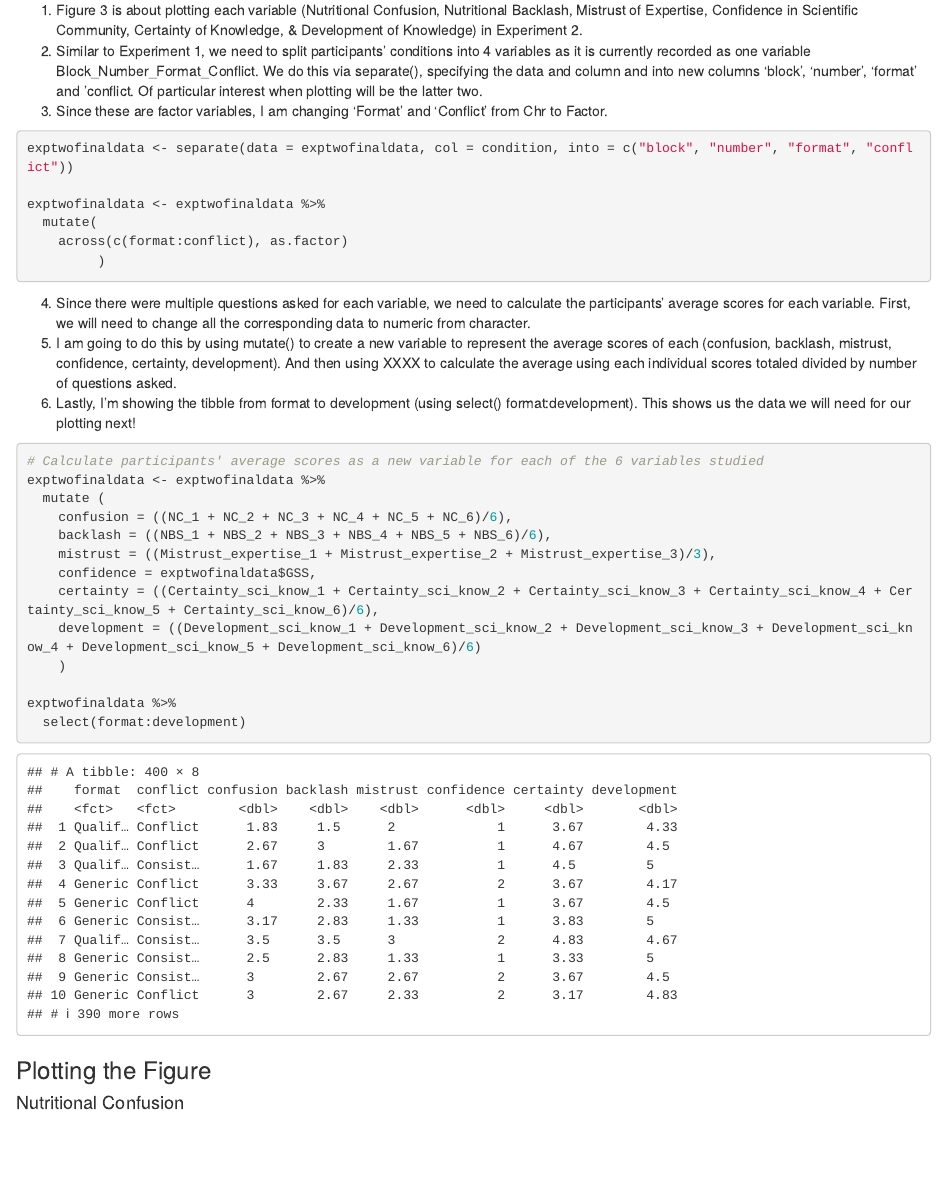
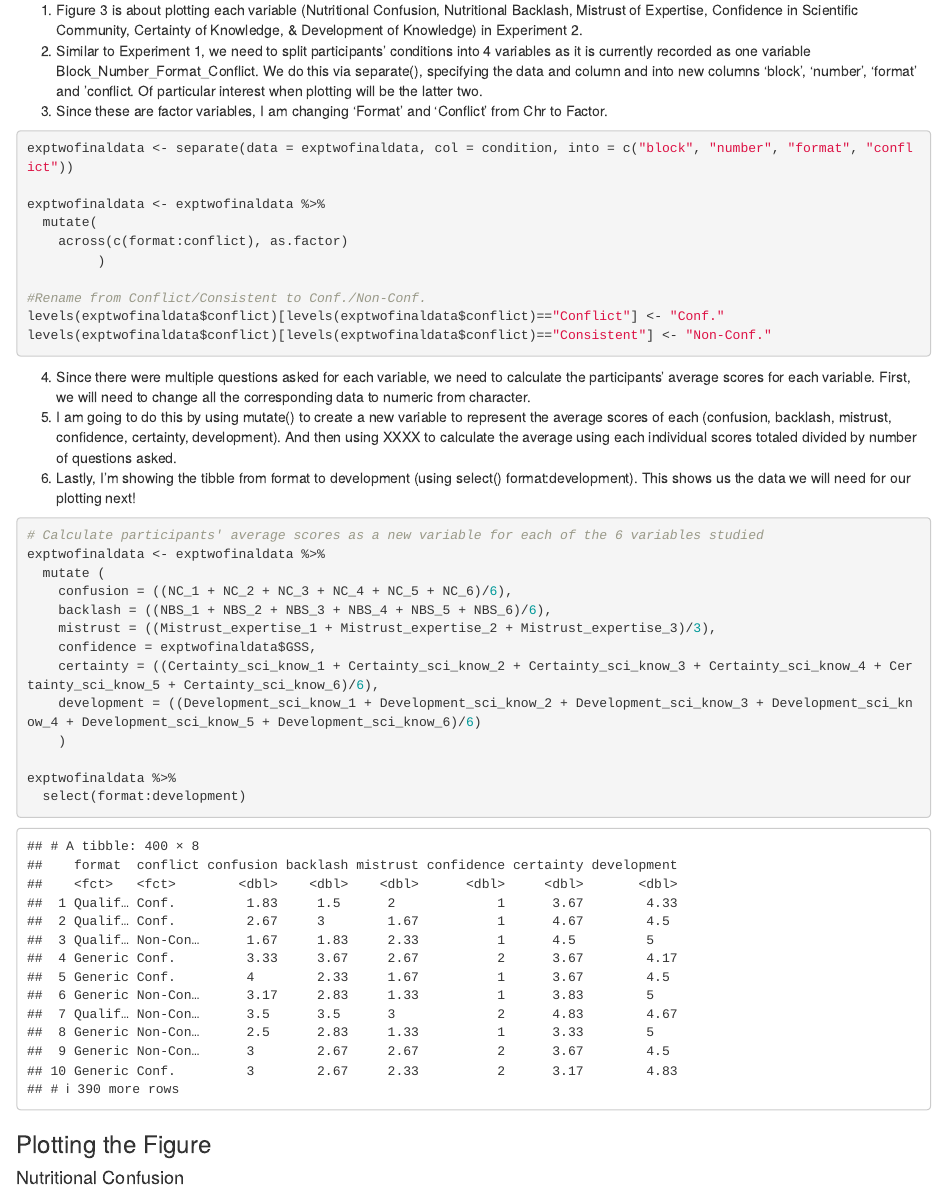
Before and after one commit to internstudent3361/group1_haigh, an R Markdown document (jia_script.Rmd): the page in a window 1100 px wide, from 12150 px down. Rendered offline with R 4.5, knitr and Pandoc, with nearby package versions; some code elsewhere in the file could not run offline.

Commit message:
Jia added code to rename Conf/Consistent -> Conf/Non-conf.

````diff
--- a/jia_script.Rmd
+++ b/jia_script.Rmd
@@ -462,6 +462,10 @@ exptwofinaldata <- exptwofinaldata %>%
   mutate(
     across(c(format:conflict), as.factor)
          )
+
+#Rename from Conflict/Consistent to Conf./Non-Conf.
+levels(exptwofinaldata$conflict)[levels(exptwofinaldata$conflict)=="Conflict"] <- "Conf."
+levels(exptwofinaldata$conflict)[levels(exptwofinaldata$conflict)=="Consistent"] <- "Non-Conf."
 ```
 
 4. Since there were multiple questions asked for each variable, we need to calculate the participants' average scores for each variable. First, we will need to change all the corresponding data to numeric from character.
````
